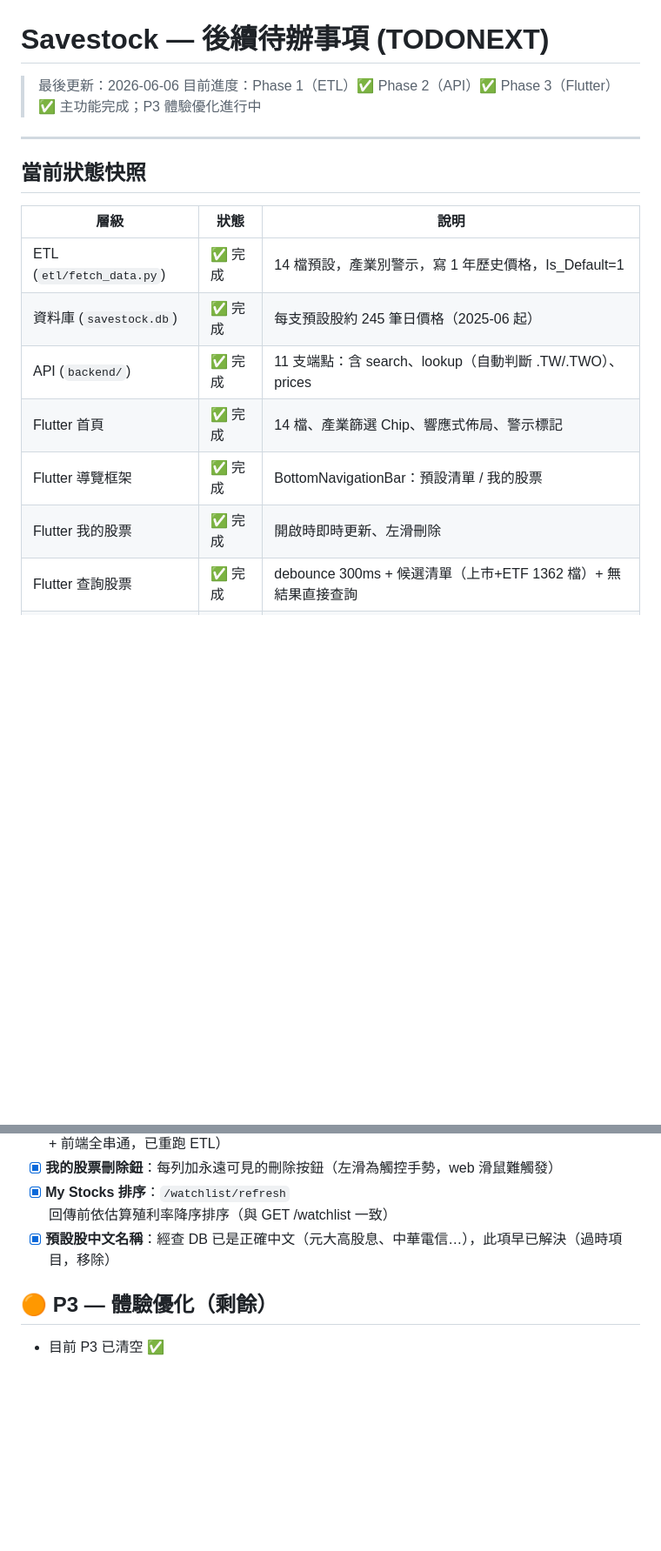
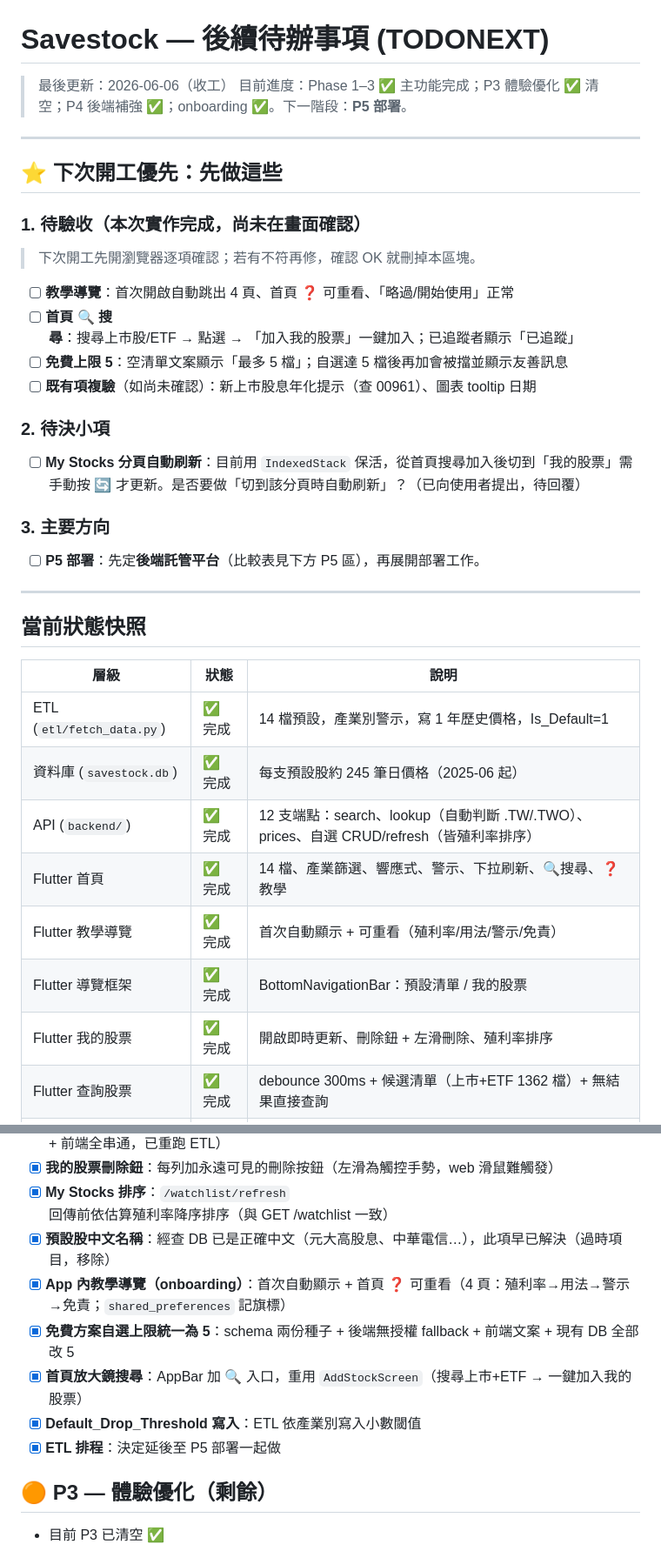
Before and after one commit to hank92312/Savestock, a Markdown page: TODONEXT.md, 2 parts joined by grey strips. Shown at 87% size. Drawn GitHub-style; blank space fills up the shorter version.

Commit message:
docs: add next-session acceptance checklist to TODONEXT
Record items implemented this session that still need visual
verification (onboarding, home search + one-click add, free limit 5),
the pending My Stocks tab-refresh decision, and P5 as the main next
direction. Update status snapshot.

Co-Authored-By: Claude Opus 4.8 <noreply@anthropic.com>

```diff
--- a/TODONEXT.md
+++ b/TODONEXT.md
@@ -1,7 +1,24 @@
 # Savestock — 後續待辦事項 (TODONEXT)
 
-> 最後更新：2026-06-06
-> 目前進度：Phase 1（ETL）✅ Phase 2（API）✅ Phase 3（Flutter）✅ 主功能完成；P3 體驗優化進行中
+> 最後更新：2026-06-06（收工）
+> 目前進度：Phase 1–3 ✅ 主功能完成；P3 體驗優化 ✅ 清空；P4 後端補強 ✅；onboarding ✅。下一階段：**P5 部署**。
+
+---
+
+## ⭐ 下次開工優先：先做這些
+
+### 1. 待驗收（本次實作完成，尚未在畫面確認）
+> 下次開工先開瀏覽器逐項確認；若有不符再修，確認 OK 就刪掉本區塊。
+- [ ] **教學導覽**：首次開啟自動跳出 4 頁、首頁 ❓ 可重看、「略過/開始使用」正常
+- [ ] **首頁 🔍 搜尋**：搜尋上市股/ETF → 點選 → 「加入我的股票」一鍵加入；已追蹤者顯示「已追蹤」
+- [ ] **免費上限 5**：空清單文案顯示「最多 5 檔」；自選達 5 檔後再加會被擋並顯示友善訊息
+- [ ] **既有項複驗**（如尚未確認）：新上市股息年化提示（查 00961）、圖表 tooltip 日期
+
+### 2. 待決小項
+- [ ] **My Stocks 分頁自動刷新**：目前用 `IndexedStack` 保活，從首頁搜尋加入後切到「我的股票」需手動按 🔄 才更新。是否要做「切到該分頁時自動刷新」？（已向使用者提出，待回覆）
+
+### 3. 主要方向
+- [ ] **P5 部署**：先定**後端託管平台**（比較表見下方 P5 區），再展開部署工作。
 
 ---
 
@@ -11,10 +28,11 @@
 |------|------|------|
 | ETL (`etl/fetch_data.py`) | ✅ 完成 | 14 檔預設，產業別警示，寫 1 年歷史價格，Is_Default=1 |
 | 資料庫 (`savestock.db`) | ✅ 完成 | 每支預設股約 245 筆日價格（2025-06 起） |
-| API (`backend/`) | ✅ 完成 | 11 支端點：含 search、lookup（自動判斷 .TW/.TWO）、prices |
-| Flutter 首頁 | ✅ 完成 | 14 檔、產業篩選 Chip、響應式佈局、警示標記 |
+| API (`backend/`) | ✅ 完成 | 12 支端點：search、lookup（自動判斷 .TW/.TWO）、prices、自選 CRUD/refresh（皆殖利率排序）|
+| Flutter 首頁 | ✅ 完成 | 14 檔、產業篩選、響應式、警示、下拉刷新、🔍搜尋、❓教學 |
+| Flutter 教學導覽 | ✅ 完成 | 首次自動顯示 + 可重看（殖利率/用法/警示/免責）|
 | Flutter 導覽框架 | ✅ 完成 | BottomNavigationBar：預設清單 / 我的股票 |
-| Flutter 我的股票 | ✅ 完成 | 開啟時即時更新、左滑刪除 |
+| Flutter 我的股票 | ✅ 完成 | 開啟即時更新、刪除鈕 + 左滑刪除、殖利率排序 |
 | Flutter 查詢股票 | ✅ 完成 | debounce 300ms + 候選清單（上市+ETF 1362 檔）+ 無結果直接查詢 |
 | Flutter 股票詳情頁 | ✅ 完成 | 殖利率大字、30日/半年/1年折線圖、警示卡片 |
 
@@ -43,6 +61,11 @@
 - [x] **我的股票刪除鈕**：每列加永遠可見的刪除按鈕（左滑為觸控手勢，web 滑鼠難觸發）
 - [x] **My Stocks 排序**：`/watchlist/refresh` 回傳前依估算殖利率降序排序（與 GET /watchlist 一致）
 - [x] **預設股中文名稱**：經查 DB 已是正確中文（元大高股息、中華電信…），此項早已解決（過時項目，移除）
+- [x] **App 內教學導覽（onboarding）**：首次自動顯示 + 首頁 ❓ 可重看（4 頁：殖利率→用法→警示→免責；`shared_preferences` 記旗標）
+- [x] **免費方案自選上限統一為 5**：schema 兩份種子 + 後端無授權 fallback + 前端文案 + 現有 DB 全部改 5
+- [x] **首頁放大鏡搜尋**：AppBar 加 🔍 入口，重用 `AddStockScreen`（搜尋上市+ETF → 一鍵加入我的股票）
+- [x] **Default_Drop_Threshold 寫入**：ETL 依產業別寫入小數閾值
+- [x] **ETL 排程**：決定延後至 P5 部署一起做
 
 ## 🟠 P3 — 體驗優化（剩餘）
 
```
